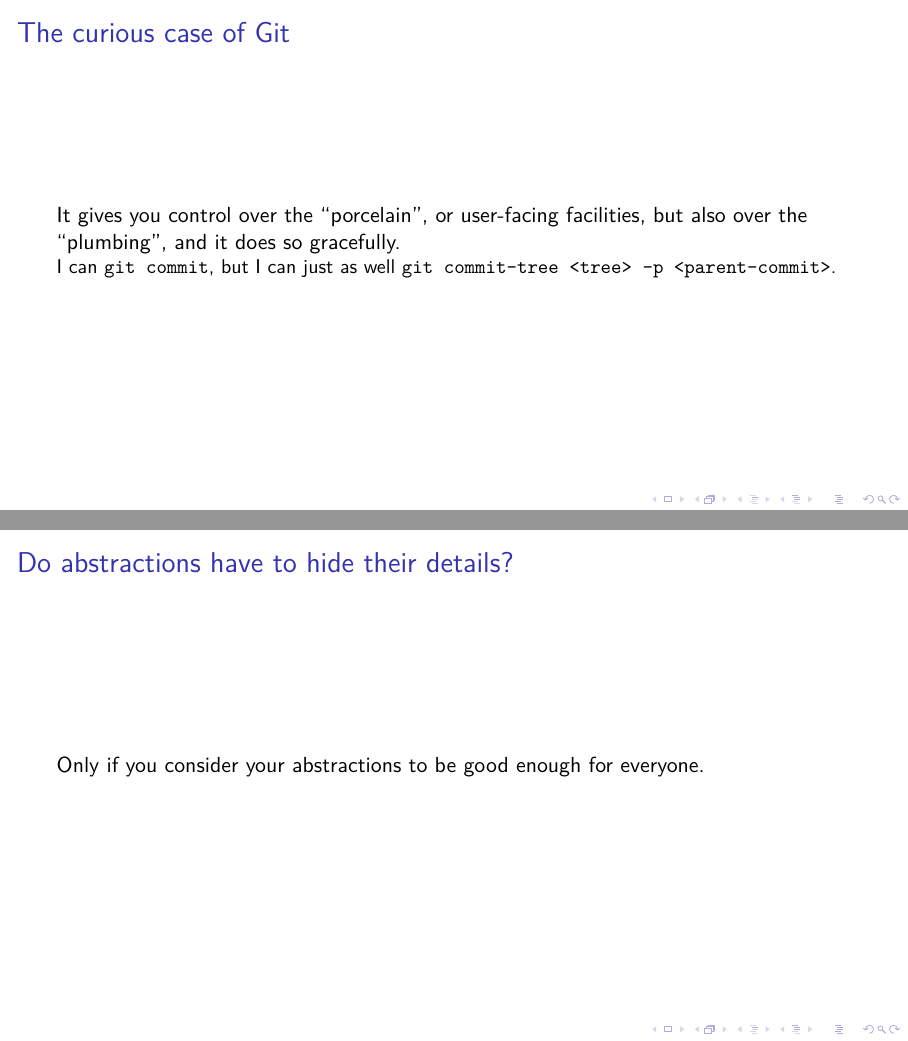
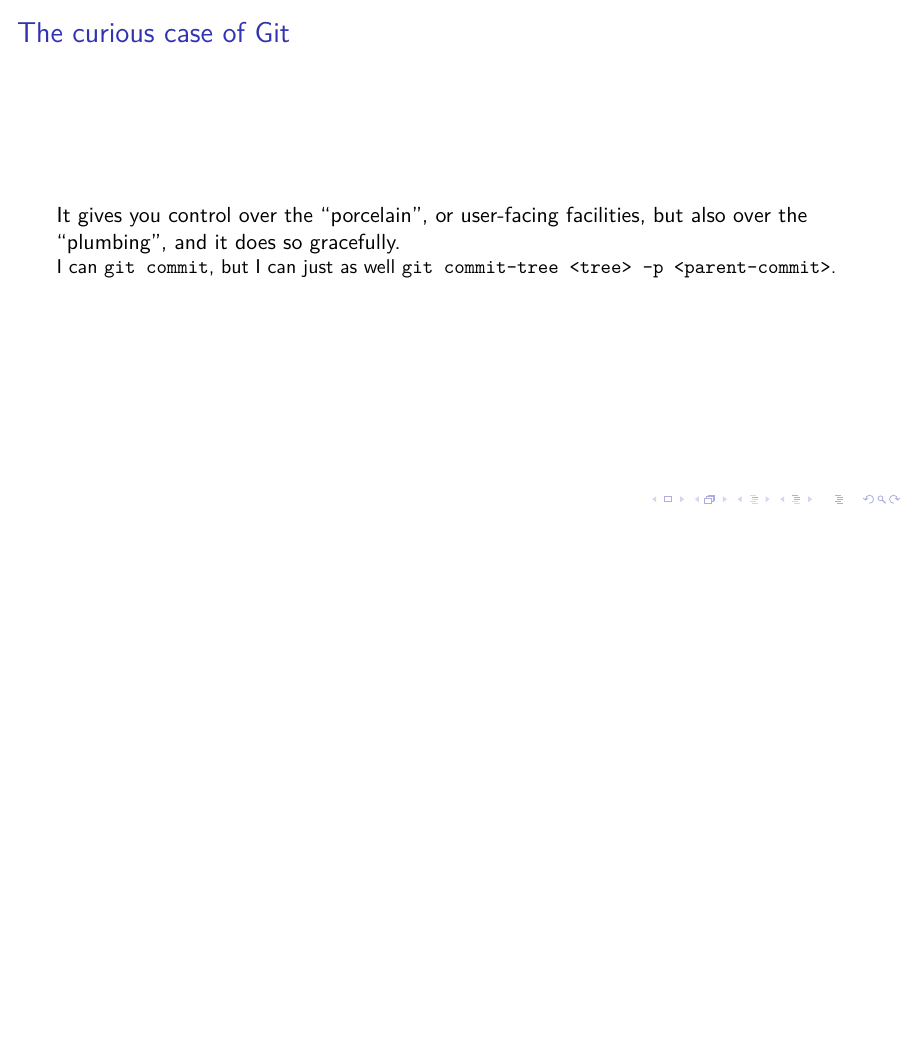
Before and after one commit to hellerve/talks, LaTeX slides (enthusiasticon-2019/talk.tex): pages 22 and 23 of 30 before the commit and page 22 of 29 after it, the two joined at a grey line, the shorter picture padded with empty space. Compiled offline with XeLaTeX; a LaTeX package or settings file that is missing is left out.

Commit message:
enthusiasticon: remove more cruft

```diff
--- a/enthusiasticon-2019/talk.tex
+++ b/enthusiasticon-2019/talk.tex
@@ -106,9 +106,6 @@
       <tree> -p <parent-commit>}.
     }
   \end{frame}
-  \begin{frame}{Do abstractions have to hide their details?}
-    Only if you consider your abstractions to be good enough for everyone.
-  \end{frame}
   \section{Summary!}
   \begin{frame}{Why do I have to think about these things?}
     Thinking about how to write abstractions will make you reflect about your
```
Also changed, not shown: enthusiasticon-2019/talk.pdf.
